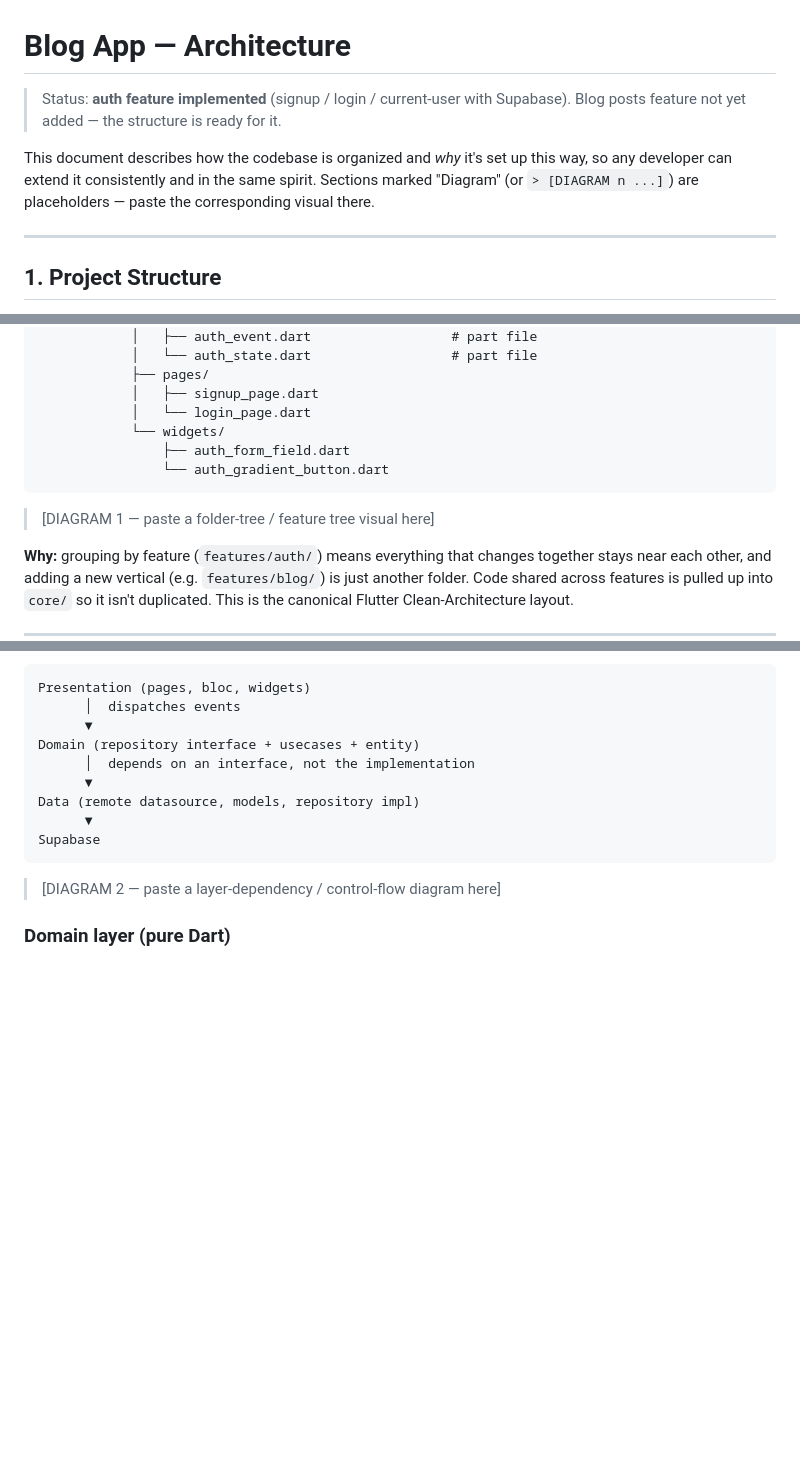
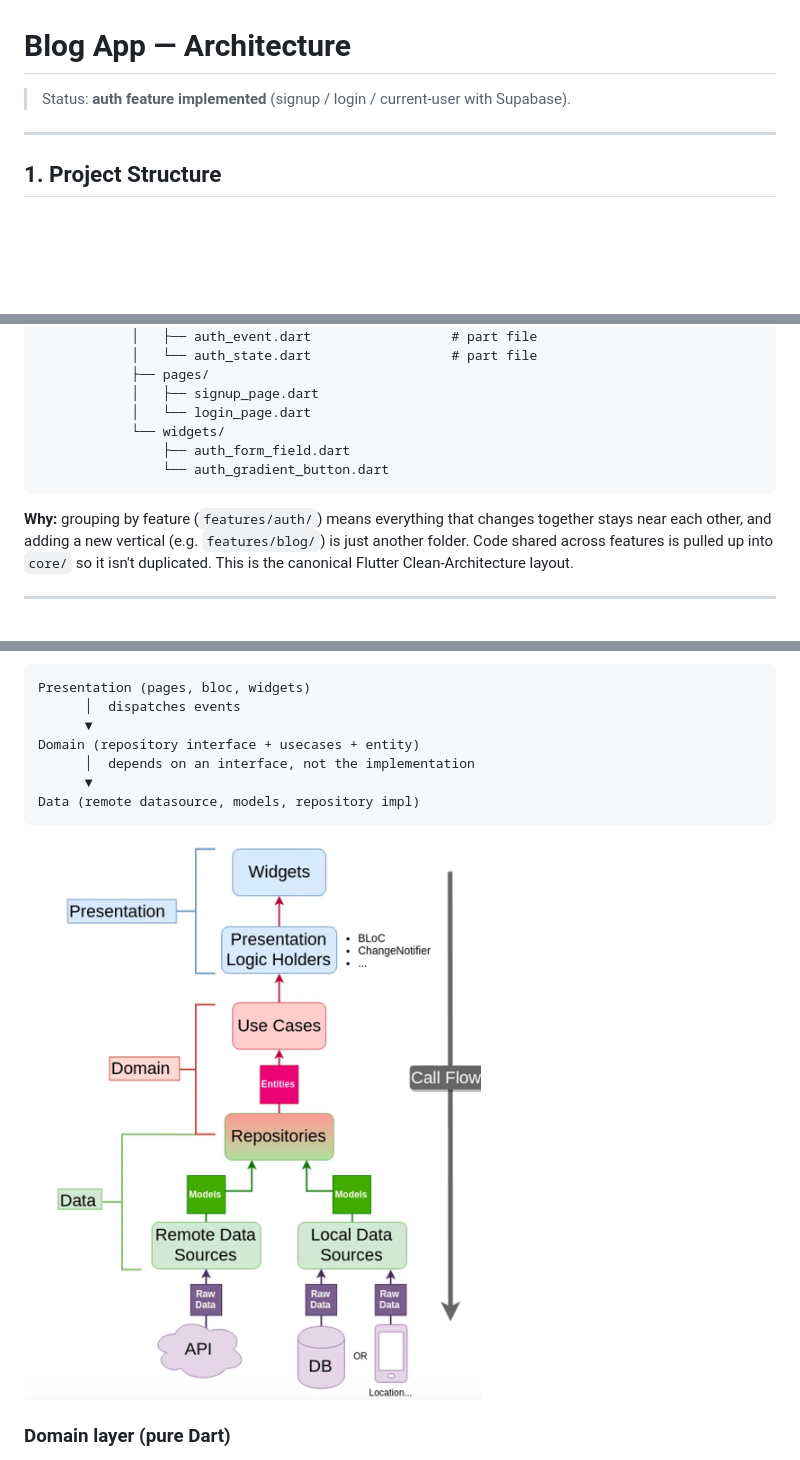
Before and after one commit to Hari-prasath-03/blog-mobile-app, a Markdown page: docs/ARCHITECTURE.md, 3 parts joined by grey strips. Drawn GitHub-style; pictures changed too: docs/diagrams/clean-architecture-flutter.png (added); blank space fills up the shorter version.

````diff
--- a/docs/ARCHITECTURE.md
+++ b/docs/ARCHITECTURE.md
@@ -1,8 +1,6 @@
 # Blog App — Architecture
 
-> Status: **auth feature implemented** (signup / login / current-user with Supabase). Blog posts feature not yet added — the structure is ready for it.
-
-This document describes how the codebase is organized and *why* it's set up this way, so any developer can extend it consistently and in the same spirit. Sections marked "Diagram" (or `> [DIAGRAM n ...]`) are placeholders — paste the corresponding visual there.
+> Status: **auth feature implemented** (signup / login / current-user with Supabase).
 
 ---
 
@@ -57,8 +55,6 @@ lib/
                 └── auth_gradient_button.dart
 ```
 
-> [DIAGRAM 1 — paste a folder-tree / feature tree visual here]
-
 **Why:** grouping by feature (`features/auth/`) means everything that changes together stays near each other, and adding a new vertical (e.g. `features/blog/`) is just another folder. Code shared across features is pulled up into `core/` so it isn't duplicated. This is the canonical Flutter Clean-Architecture layout.
 
 ---
@@ -75,11 +71,9 @@ Domain (repository interface + usecases + entity)
       │  depends on an interface, not the implementation
       ▼
 Data (remote datasource, models, repository impl)
-      ▼
-Supabase
 ```
 
-> [DIAGRAM 2 — paste a layer-dependency / control-flow diagram here]
+![Clean Architecture (Flutter)](diagrams/clean-architecture-flutter.png)
 
 ### Domain layer (pure Dart)
 - `AuthRepository` — abstract interface returning `Either<Failure, User>`.
````
Also changed, not shown: other parts of docs/ARCHITECTURE.md (+10 -7 lines), docs/diagrams/solid-principles.png (added), 3 other files.
